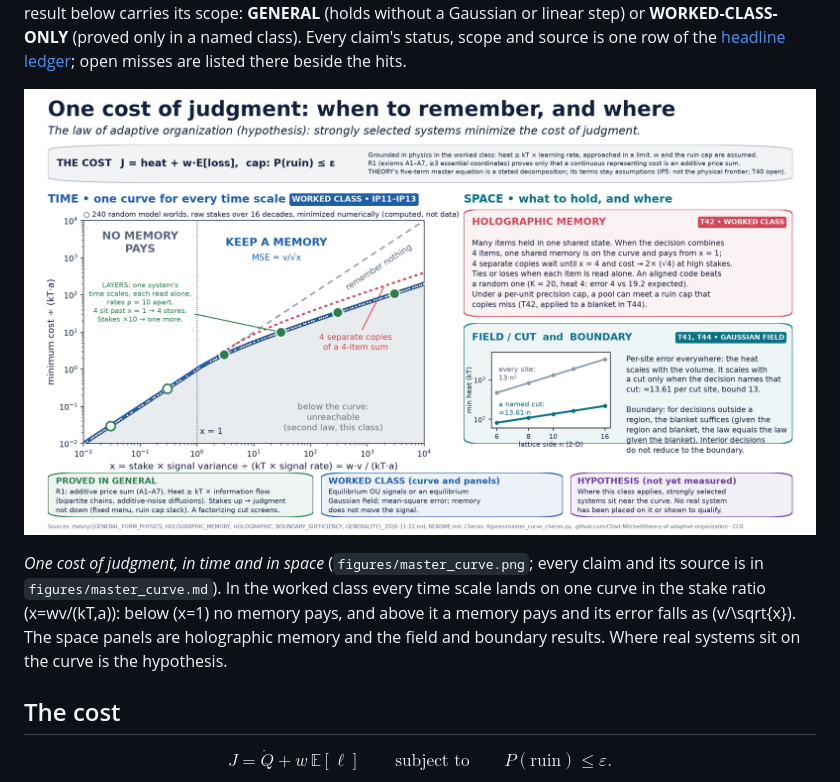
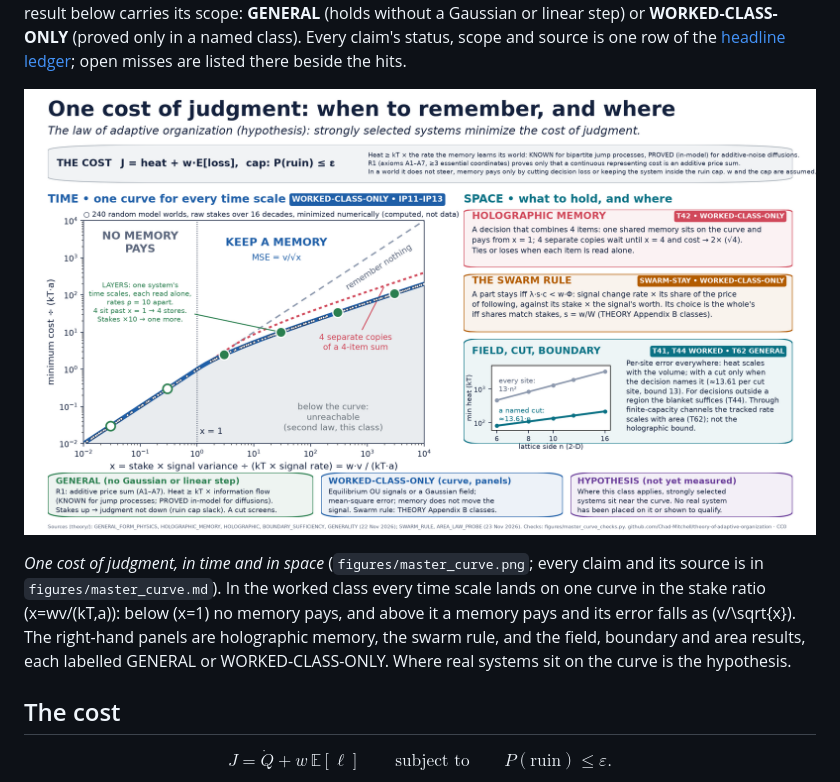
Before and after one commit to Chad-Mitchell/theory-of-adaptive-organization, a Markdown page: README.md, the part around the change. Rendered like a GitHub page; pictures changed too: figures/master_curve.png.

```diff
--- a/README.md
+++ b/README.md
@@ -14,7 +14,7 @@ The theory has two parts. Part 1 is mathematics: the cost, a heat floor no desig
 
 ![One cost of judgment, in time and in space](figures/master_curve.png)
 
-*One cost of judgment, in time and in space* (`figures/master_curve.png`; every claim and its source is in `figures/master_curve.md`). In the worked class every time scale lands on one curve in the stake ratio \(x=wv/(kT\,a)\): below \(x=1\) no memory pays, and above it a memory pays and its error falls as \(v/\sqrt{x}\). The space panels are holographic memory and the field and boundary results. Where real systems sit on the curve is the hypothesis.
+*One cost of judgment, in time and in space* (`figures/master_curve.png`; every claim and its source is in `figures/master_curve.md`). In the worked class every time scale lands on one curve in the stake ratio \(x=wv/(kT\,a)\): below \(x=1\) no memory pays, and above it a memory pays and its error falls as \(v/\sqrt{x}\). The right-hand panels are holographic memory, the swarm rule, and the field, boundary and area results, each labelled GENERAL or WORKED-CLASS-ONLY. Where real systems sit on the curve is the hypothesis.
 
 ## The cost
 
```
Also changed, not shown: figures/master_curve.md (+15 -13 lines), 2 other files.
